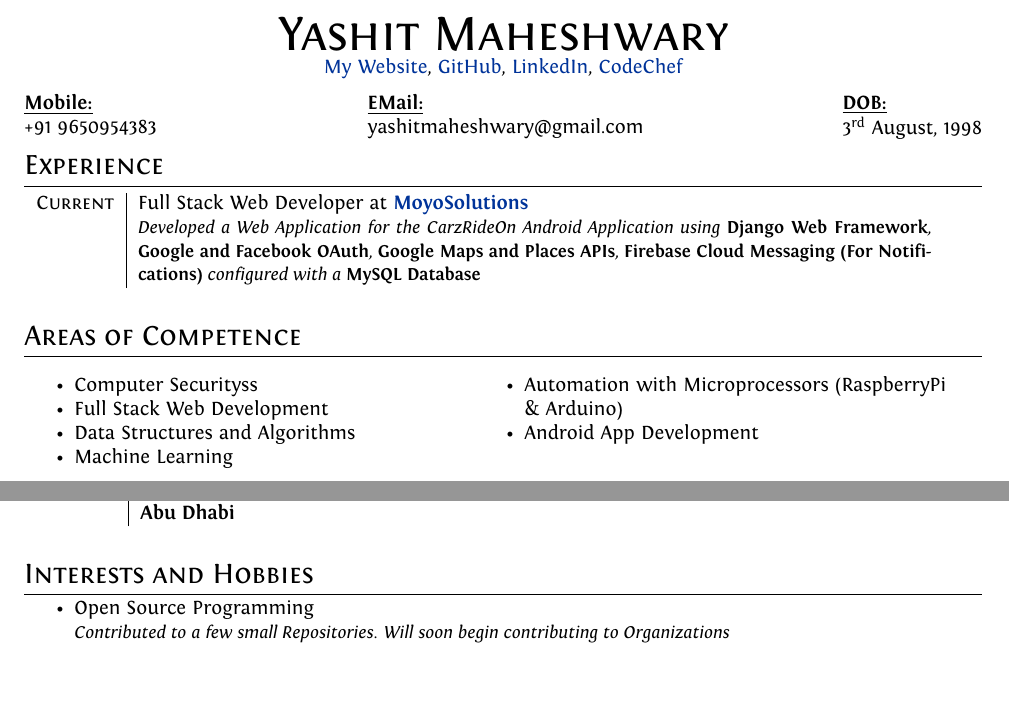
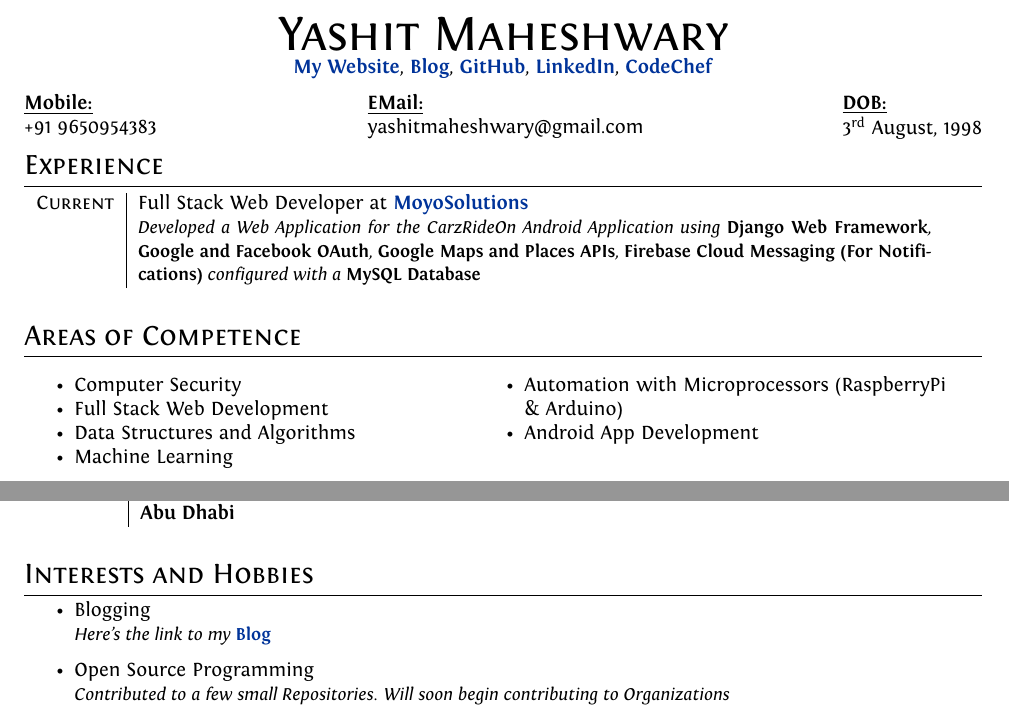
Before and after one commit to YashitM/Resume, a LaTeX CV (cv.tex): two parts of pages 1 and 3 of 3 before the commit and two parts of pages 1 and 2 of 3 after it, joined at a grey line, cut so that both start at the same text, the shorter picture padded with empty space. Compiled offline with XeLaTeX.

Commit message:
Fixed Page Break Issue

```diff
--- a/cv.tex
+++ b/cv.tex
@@ -44,7 +44,7 @@ ItalicFont = Fontin-Italic.otf
 \par{\centering
 		{\Huge \textsc{Yashit Maheshwary}\\
 		}
-		\href{https://yashitm.tech/}{My Website}, \href{https://www.github.com/YashitM}{GitHub}, \href{https://www.linkedin.com/in/yashit-maheshwary-aa8078b2/}{LinkedIn}, \href{https://www.codechef.com/users/yashitm}{CodeChef}
+		\href{https://yashitm.tech/}{\textbf{My Website}}, \href{https://medium.com/@yashitmaheshwary}{\textbf{Blog}}, \href{https://www.github.com/YashitM}{\textbf{GitHub}}, \href{https://www.linkedin.com/in/yashit-maheshwary-aa8078b2/}{\textbf{LinkedIn}}, \href{https://www.codechef.com/users/yashitm}{\textbf{CodeChef}}
 	\par}
 \begin{tabular}[t]{@{}l}
     \underline{\textbf{Mobile:}}\\  +91 9650954383
@@ -69,7 +69,7 @@ ItalicFont = Fontin-Italic.otf
 \begin{Parallel}{0.45\textwidth}{0.53\textwidth}
 \ParallelLText{
     \begin{itemize}
-        \item Computer Securityss
+        \item Computer Security
         \item Full Stack Web Development
         \item Data Structures and Algorithms
         \item Machine Learning
@@ -140,6 +142,8 @@ ItalicFont = Fontin-Italic.otf
 
 \section{Interests and Hobbies}
 \begin{itemize}
+  \item Blogging \\
+  \emph{\small{Here's the link to my \href{https://medium.com/@yashitmaheshwary}{\textbf{Blog}}}}
   \item Open Source Programming \\
   \emph{\small{Contributed to a few small Repositories. Will soon begin contributing to Organizations}}
   \item Freelance \\
```
Also changed, not shown: cv.pdf, cv.tex (2 more changed lines).
